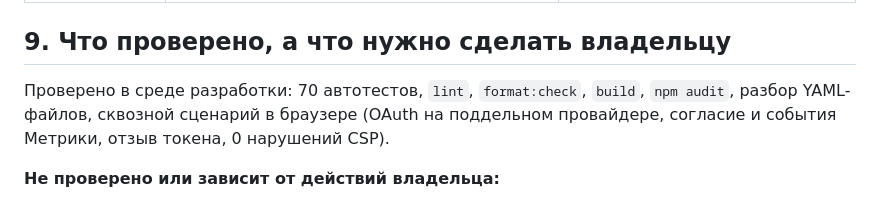
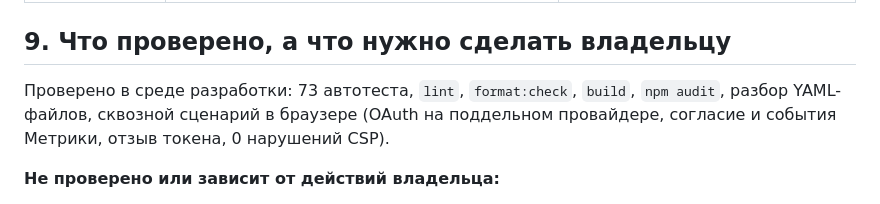
Before and after one commit to konuhov419-bit/freshkeep, a Markdown page: integration_documentation.md, the part around the change. Drawn GitHub-style.

Commit message:
Документация: число тестов
Co-Authored-By: Claude Sonnet 5.5 <noreply@anthropic.com>
Claude-Session: https://claude.ai/code/session_01PCJVFYDbNoftzzbBCkCJ8S

```diff
--- a/integration_documentation.md
+++ b/integration_documentation.md
@@ -154,7 +154,7 @@ AI помогал составить каталог событий: промпт
 
 ## 9. Что проверено, а что нужно сделать владельцу
 
-Проверено в среде разработки: 70 автотестов, `lint`, `format:check`, `build`, `npm audit`, разбор YAML-файлов, сквозной сценарий в браузере (OAuth на поддельном провайдере, согласие и события Метрики, отзыв токена, 0 нарушений CSP).
+Проверено в среде разработки: 73 автотеста, `lint`, `format:check`, `build`, `npm audit`, разбор YAML-файлов, сквозной сценарий в браузере (OAuth на поддельном провайдере, согласие и события Метрики, отзыв токена, 0 нарушений CSP).
 
 **Не проверено или зависит от действий владельца:**
 - шаг деплоя из Actions через `RAILWAY_TOKEN` (деплой фактически выполняет Railway по пушу в `main`);
```
